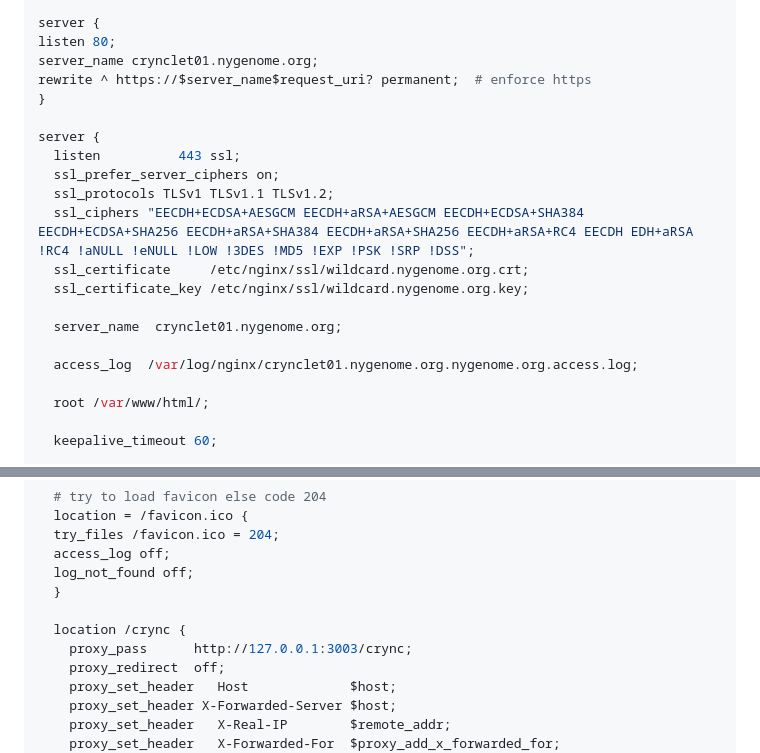
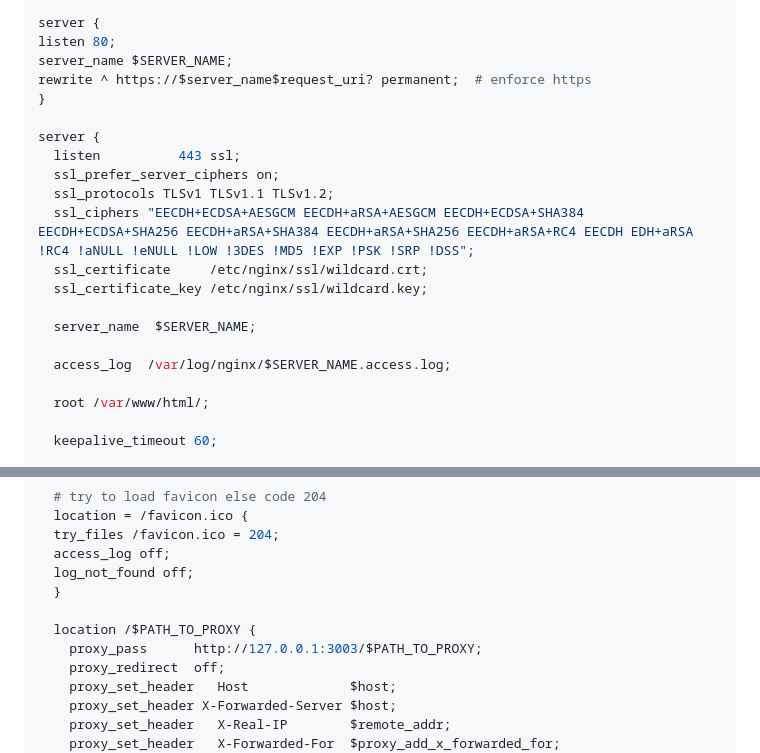
Before and after one commit to sjbavier/Reference, a Markdown page: nginx/nginx-conf.md, 2 parts joined by grey strips. Drawn GitHub-style.

Commit message:
nginx updates

```diff
--- a/nginx/nginx-conf.md
+++ b/nginx/nginx-conf.md
@@ -44,7 +44,7 @@ include /etc/nginx/conf.d/*.conf;
 
 server {
 listen 80;
-server_name crynclet01.nygenome.org;
+server_name $SERVER_NAME;
 rewrite ^ https://$server_name$request_uri? permanent;  # enforce https
 }
 
@@ -53,12 +53,12 @@ server {
   ssl_prefer_server_ciphers on;
   ssl_protocols TLSv1 TLSv1.1 TLSv1.2;
   ssl_ciphers "EECDH+ECDSA+AESGCM EECDH+aRSA+AESGCM EECDH+ECDSA+SHA384 EECDH+ECDSA+SHA256 EECDH+aRSA+SHA384 EECDH+aRSA+SHA256 EECDH+aRSA+RC4 EECDH EDH+aRSA !RC4 !aNULL !eNULL !LOW !3DES !MD5 !EXP !PSK !SRP !DSS";
-  ssl_certificate     /etc/nginx/ssl/wildcard.nygenome.org.crt;
-  ssl_certificate_key /etc/nginx/ssl/wildcard.nygenome.org.key;
+  ssl_certificate     /etc/nginx/ssl/wildcard.crt;
+  ssl_certificate_key /etc/nginx/ssl/wildcard.key;
 
-  server_name  crynclet01.nygenome.org;
+  server_name  $SERVER_NAME;
 
-  access_log  /var/log/nginx/crynclet01.nygenome.org.nygenome.org.access.log;
+  access_log  /var/log/nginx/$SERVER_NAME.access.log;
 
   root /var/www/html/;
 
@@ -92,8 +92,8 @@ server {
   log_not_found off;
   }
 
-  location /crync {
-    proxy_pass      http://127.0.0.1:3003/crync;
+  location /$PATH_TO_PROXY {
+    proxy_pass      http://127.0.0.1:3003/$PATH_TO_PROXY;
     proxy_redirect  off;
     proxy_set_header   Host             $host;
     proxy_set_header X-Forwarded-Server $host;
```
